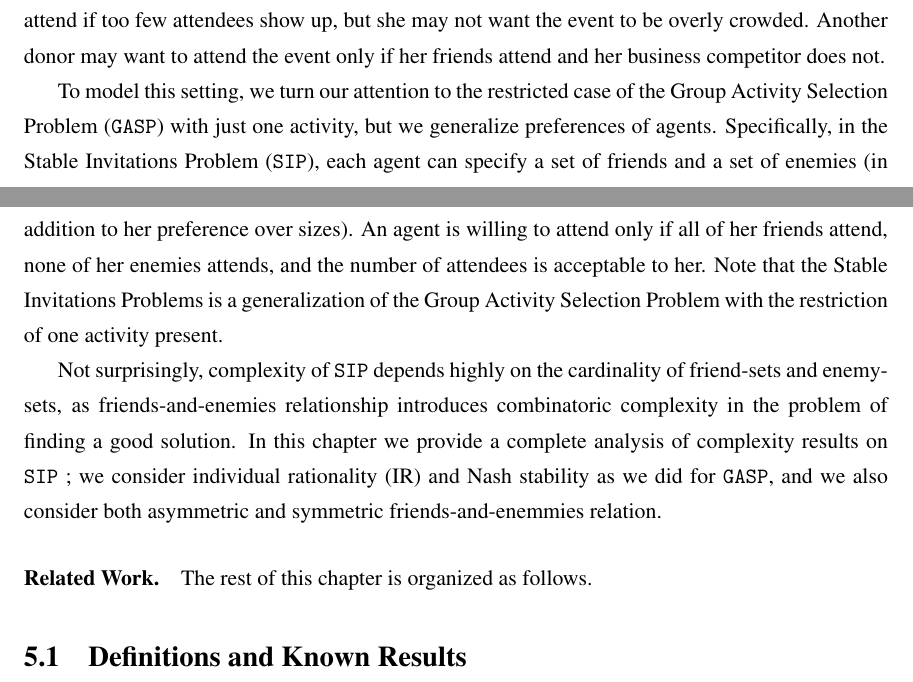
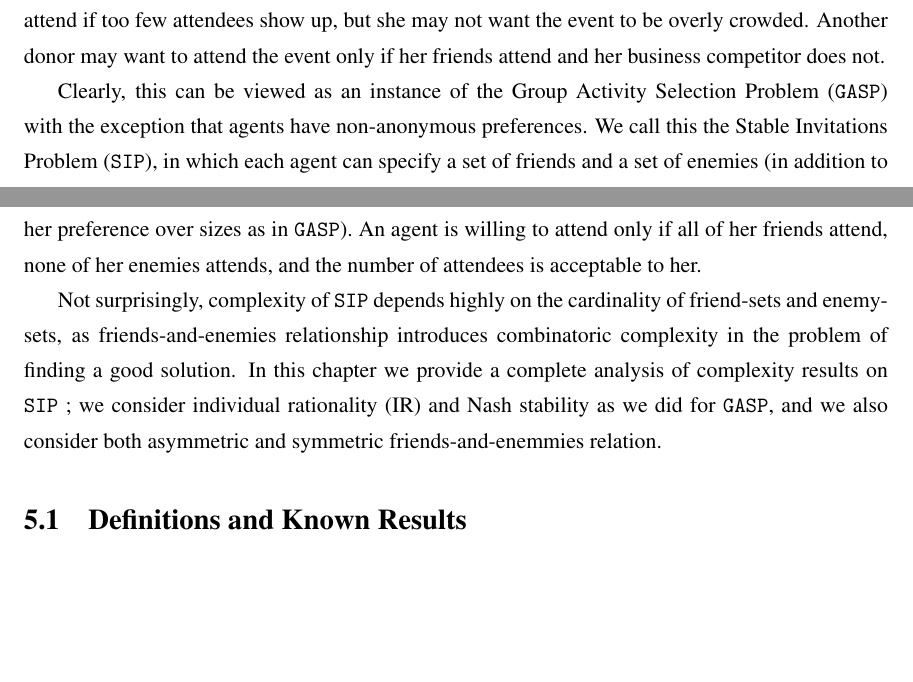
Before and after one commit to haden-tempo/thesis, a LaTeX thesis (main/thesis.tex, which reads main/500_SIP.tex): two parts of pages 66 and 67 of 93, joined at a grey line, cut so that both start at the same text, the shorter picture padded with empty space. Compiled offline with pdfLaTeX.

Commit message:
(auto save via cron)

```diff
--- a/main/500_SIP.tex
+++ b/main/500_SIP.tex
@@ -17,23 +17,13 @@ show up, but she may not want the event to be overly crowded.
 Another donor may want to attend the event only
 if her friends attend and her business competitor does not.
 
-To model this setting, we turn our attention to the restricted case of the Group Activity Selection Problem (\GASP) with just one activity, but we generalize preferences of agents.
-Specifically, in the Stable Invitations Problem (\SIP), each agent
-can specify a set of friends and a set of enemies (in addition to her preference over sizes).
-An agent is willing to attend only if all of her friends attend, none of her enemies attends, and
-the number of attendees is acceptable to her.
-Note that the Stable Invitations Problems is a generalization of the Group Activity Selection Problem with the restriction of one activity present.
+Clearly, this can be viewed as an instance of the Group Activity Selection Problem (\GASP) with the exception that agents have non-anonymous preferences.
+We call this the Stable Invitations Problem (\SIP), in which each agent
+can specify a set of friends and a set of enemies (in addition to her preference over sizes as in \GASP).
+An agent is willing to attend only if all of her friends attend, none of her enemies attends, and  the number of attendees is acceptable to her.
 
 Not surprisingly, complexity of \SIPs depends highly on the cardinality of friend-sets and enemy-sets, as friends-and-enemies relationship introduces combinatoric complexity in the problem of finding a good solution.
 In this chapter we provide a complete analysis of complexity results on \SIPs; we consider individual rationality (IR) and Nash stability as we did for \GASP, and we also consider both asymmetric and symmetric friends-and-enemmies relation.
-
-\paragraph{Related Work.} %TODO: To relate this to previous chapter.
-
-
-The rest of this chapter is organized as follows.
-%TODO
-
-
 
 
 
```
